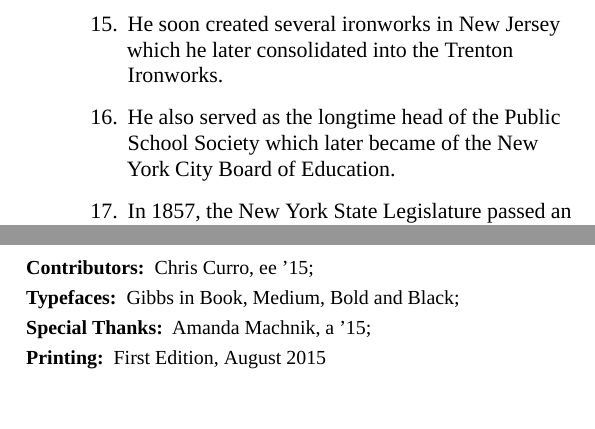
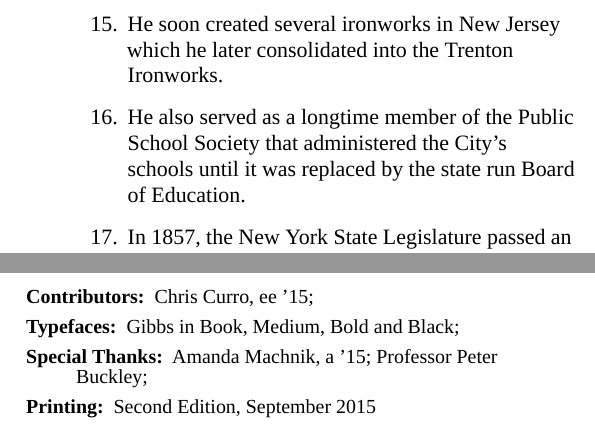
Before and after one commit to ccurro/peterCooperHistory, a LaTeX document (sheet.tex): two parts of the columns of page 2 of 2, joined at a grey line, cut so that both start at the same text, the shorter picture padded with empty space. Compiled offline with XeLaTeX; a missing font is replaced by an installed copy or a similar font.

Commit message:
correction from Buckley, added Buckley to thanks, updated edition, ready for Pioneer dist

```diff
--- a/sheet.tex
+++ b/sheet.tex
@@ -149,8 +149,13 @@ Union's Foundation Building}, making it largely {\mdseries fire-proof}.
 \item He soon created several ironworks in New Jersey which he later
 consolidated into the {\mdseries Trenton Ironworks}.
 
-\item He also served as the longtime {\mdseries head of the Public School
-Society} which later became of the New York City Board of Education.
+%\item He also served as the longtime {\mdseries head of the Public School
+%Society} which later became of the New York City Board of Education.
+
+\item He also served as a {\mdseries longtime member of the Public
+School Society} that administered the City's schools until it was
+replaced by the state run Board of Education.
+
 
 \item In 1857, the New York State Legislature passed an act to give ``corporate
 powers to the Trustees of Peter Cooper's Munificent Gift to Science and Art.''
@@ -255,8 +260,8 @@ sleep.
 \itemsep1pt
 \item[Contributors:] Chris Curro, {\scshape ee '15};
 \item[Typefaces:] Gibbs in Book, Medium, Bold and Black;
-\item[Special Thanks:] Amanda Machnik, {\scshape a '15};
-\item[Printing:] First Edition, August 2015
+\item[Special Thanks:] Amanda Machnik, {\scshape a '15}; Professor Peter Buckley;
+\item[Printing:] Second Edition, September 2015
 \end{description}
 \end{minipage}
 \end{document}
```
Also changed, not shown: sheet.pdf, sheet.tex (6 more changed lines).
